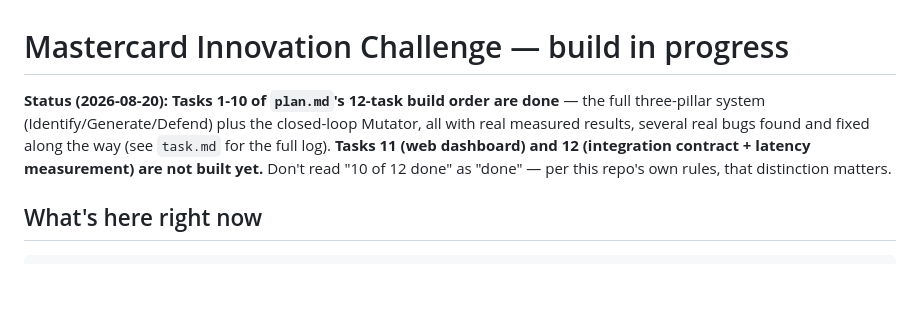
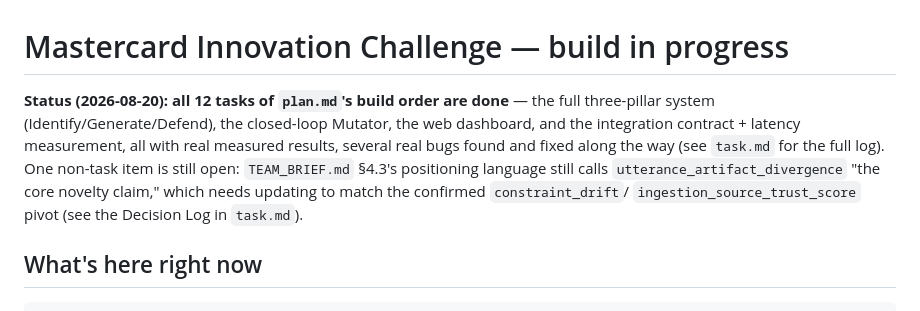
Before and after one commit to a-nnurag/mastercardHackathon, a Markdown page: README.md, the part around the change. Rendered like a GitHub page; blank space fills up the shorter version.

Commit message:
fix: correct status banner to reflect all 12 tasks complete

```diff
--- a/README.md
+++ b/README.md
@@ -1,12 +1,14 @@
 # Mastercard Innovation Challenge — build in progress
 
-**Status (2026-08-20): Tasks 1-10 of `plan.md`'s 12-task build order are
-done** — the full three-pillar system (Identify/Generate/Defend) plus
-the closed-loop Mutator, all with real measured results, several real
-bugs found and fixed along the way (see `task.md` for the full log).
-**Tasks 11 (web dashboard) and 12 (integration contract + latency
-measurement) are not built yet.** Don't read "10 of 12 done" as "done" —
-per this repo's own rules, that distinction matters.
+**Status (2026-08-20): all 12 tasks of `plan.md`'s build order are
+done** — the full three-pillar system (Identify/Generate/Defend), the
+closed-loop Mutator, the web dashboard, and the integration contract +
+latency measurement, all with real measured results, several real bugs
+found and fixed along the way (see `task.md` for the full log). One
+non-task item is still open: `TEAM_BRIEF.md` §4.3's positioning language
+still calls `utterance_artifact_divergence` "the core novelty claim,"
+which needs updating to match the confirmed `constraint_drift`/
+`ingestion_source_trust_score` pivot (see the Decision Log in `task.md`).
 
 ## What's here right now
 
```
